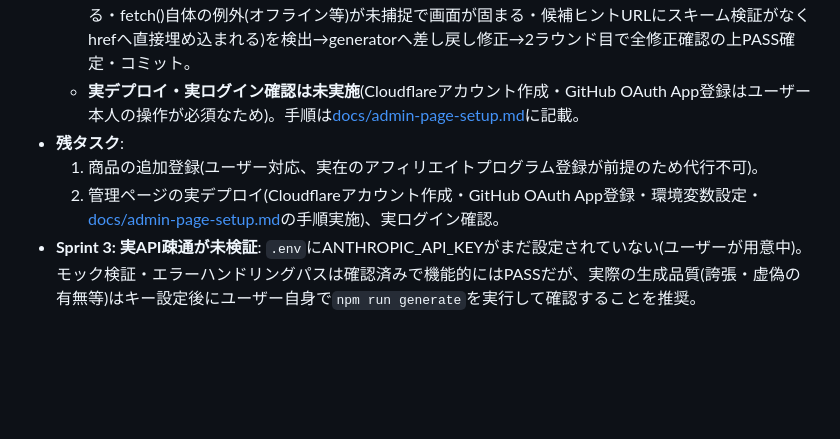
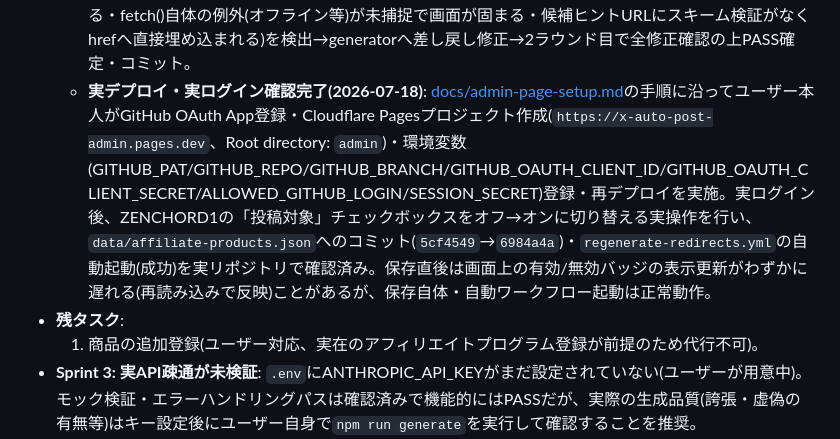
Before and after one commit to menx8374-source/x-auto-post, a Markdown page: docs/project-memory.md, the part around the change. Rendered like a GitHub page; blank space fills up the shorter version.

Commit message:
プロジェクトメモリ更新: 管理ページの実デプロイ・実ログイン確認完了を記録
Co-Authored-By: Claude Sonnet 5 <noreply@anthropic.com>

```diff
--- a/docs/project-memory.md
+++ b/docs/project-memory.md
@@ -61,10 +61,9 @@ X(旧Twitter)上で、Web上で今まさに注目度が急上昇している最
   - 実投稿での検証のため、当日分の冪等性チェックを一時的にテストデータでバイパスして`mode=post force=true`で実投稿を実施。Playwright実機確認で画像がXの投稿(1件目のみ)に正しく表示されることを確認済み。検証後、テスト目的でずらしていた過去2件の`postedAt`は本来の日付に復元済み(本番データの正確性を維持)。
 - **アフィリエイト管理ページ(admin/)実装完了、実デプロイのみ未実施(2026-07-18)**: ユーザーが不在の間に、本番投稿パイプライン(`pipeline.ts`/`publish.ts`/`dryRun.ts`, `post.yml`/`post-affiliate.yml`)には一切手を加えない範囲でコード実装を完了。Cloudflare Pages + Pages Functions(Workers runtime、`src/`とは別ランタイムのため`admin/functions/_lib/`に検証ロジックを再実装)構成で、GitHub OAuthログイン(許可アカウント1名のみ)・`data/affiliate-products.json`のGitHub Contents API経由での閲覧/追加/編集・商品保存後の`regenerate-redirects.yml`自動起動を実装。あわせて`src/generateCandidateHints.ts`(既存の`collectAndScoreNews()`を読み取り専用で呼び出すだけの独立スクリプト、本番パイプラインへの依存なし)で「話題のAIニュース」候補ヒントを生成し管理ページに表示(実際のアフィリエイト商品自動提案ではなく参考情報のみ、実登録はユーザー本人にしかできないため)。
   - `/security-review`(2ラウンドとも指摘なし)・`/code-review`(effort: low)の2ラウンドを実施。1ラウンド目でCONFIRMEDな正しさのバグ5件(商品保存後のリダイレクト再生成ワークフロー起動失敗が握りつぶされクライアントには成功と表示される・GitHub APIのエラー原因(401/403/レート制限等)を区別せず一律409競合として返す・編集中の商品フォームがバックグラウンド再描画で警告なく消える・fetch()自体の例外(オフライン等)が未捕捉で画面が固まる・候補ヒントURLにスキーム検証がなくhrefへ直接埋め込まれる)を検出→generatorへ差し戻し修正→2ラウンド目で全修正確認の上PASS確定・コミット。
-  - **実デプロイ・実ログイン確認は未実施**(Cloudflareアカウント作成・GitHub OAuth App登録はユーザー本人の操作が必須なため)。手順は[docs/admin-page-setup.md](admin-page-setup.md)に記載。
+  - **実デプロイ・実ログイン確認完了(2026-07-18)**: [docs/admin-page-setup.md](admin-page-setup.md)の手順に沿ってユーザー本人がGitHub OAuth App登録・Cloudflare Pagesプロジェクト作成(`https://x-auto-post-admin.pages.dev`、Root directory: `admin`)・環境変数(GITHUB_PAT/GITHUB_REPO/GITHUB_BRANCH/GITHUB_OAUTH_CLIENT_ID/GITHUB_OAUTH_CLIENT_SECRET/ALLOWED_GITHUB_LOGIN/SESSION_SECRET)登録・再デプロイを実施。実ログイン後、ZENCHORD1の「投稿対象」チェックボックスをオフ→オンに切り替える実操作を行い、`data/affiliate-products.json`へのコミット(`5cf4549`→`6984a4a`)・`regenerate-redirects.yml`の自動起動(成功)を実リポジトリで確認済み。保存直後は画面上の有効/無効バッジの表示更新がわずかに遅れる(再読み込みで反映)ことがあるが、保存自体・自動ワークフロー起動は正常動作。
 - **残タスク**:
   1. 商品の追加登録(ユーザー対応、実在のアフィリエイトプログラム登録が前提のため代行不可)。
-  2. 管理ページの実デプロイ(Cloudflareアカウント作成・GitHub OAuth App登録・環境変数設定・[docs/admin-page-setup.md](admin-page-setup.md)の手順実施)、実ログイン確認。
 - **Sprint 3: 実API疎通が未検証**: `.env`にANTHROPIC_API_KEYがまだ設定されていない(ユーザーが用意中)。モック検証・エラーハンドリングパスは確認済みで機能的にはPASSだが、実際の生成品質(誇張・虚偽の有無等)はキー設定後にユーザー自身で`npm run generate`を実行して確認することを推奨。
 - **Sprint 6: 実X API疎通が未検証**: `.env`にX_API_KEY等が未設定(過去プロジェクトx-auto-postのGitHub Secrets再利用予定だがローカル`.env`には未反映)。モック検証・返信連結・429リトライ・部分失敗記録は確認済みで機能的にはPASSだが、実際にXへ投稿できるかはキー設定後にユーザー自身で`npm run post`を実行して確認することを推奨。
 - **Sprint 7で残った軽微な指摘(非ブロッカー、PASS済み)**: (1) `test/postHistory.test.ts`の「誤スキップ防止」テストが、JST変換ロジックが将来再び壊れても検知できない弱いアサーションになっている(修正版JSTロジックと未修正UTC版ロジックのどちらでも同じ結果を返すテストケースのため)。より厳密なテストケース(UTC日は同一だがJST日が異なるペア)への差し替えを推奨。(2) `publish.ts`(本番cron経路)がスキップ時にexitCode=1を返さない(dryRun.tsとの非対称、受け入れ基準に規定はなく実害なし)。
```
